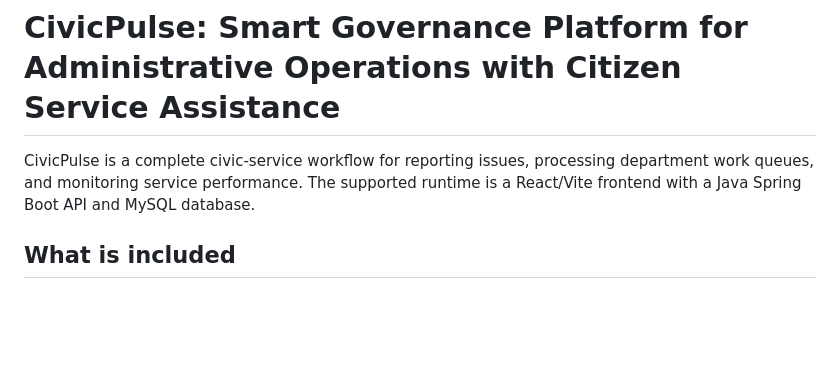
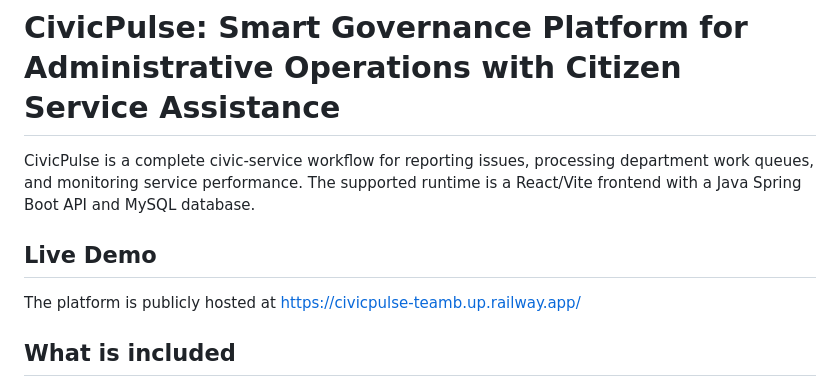
Before and after one commit to pragnasri09/Smart-Governance-Platform-for-Administrative-Operations-with-Citizen-Service-Assistance, a Markdown page: README.md, the part around the change. Rendered like a GitHub page; blank space fills up the shorter version.

```diff
--- a/README.md
+++ b/README.md
@@ -1,6 +1,9 @@
 # CivicPulse: Smart Governance Platform for Administrative Operations with Citizen Service Assistance
 
 CivicPulse is a complete civic-service workflow for reporting issues, processing department work queues, and monitoring service performance. The supported runtime is a React/Vite frontend with a Java Spring Boot API and MySQL database.
+
+## Live Demo
+The platform is publicly hosted at https://civicpulse-teamb.up.railway.app/
 
 ## What is included
 
```
